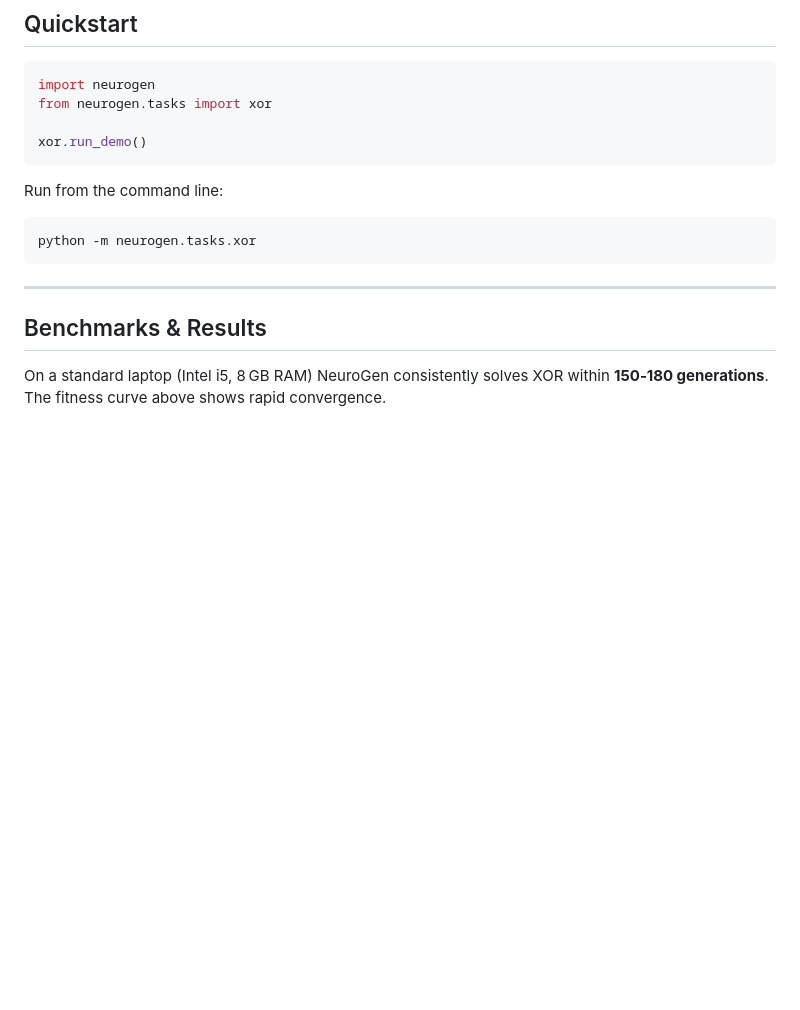
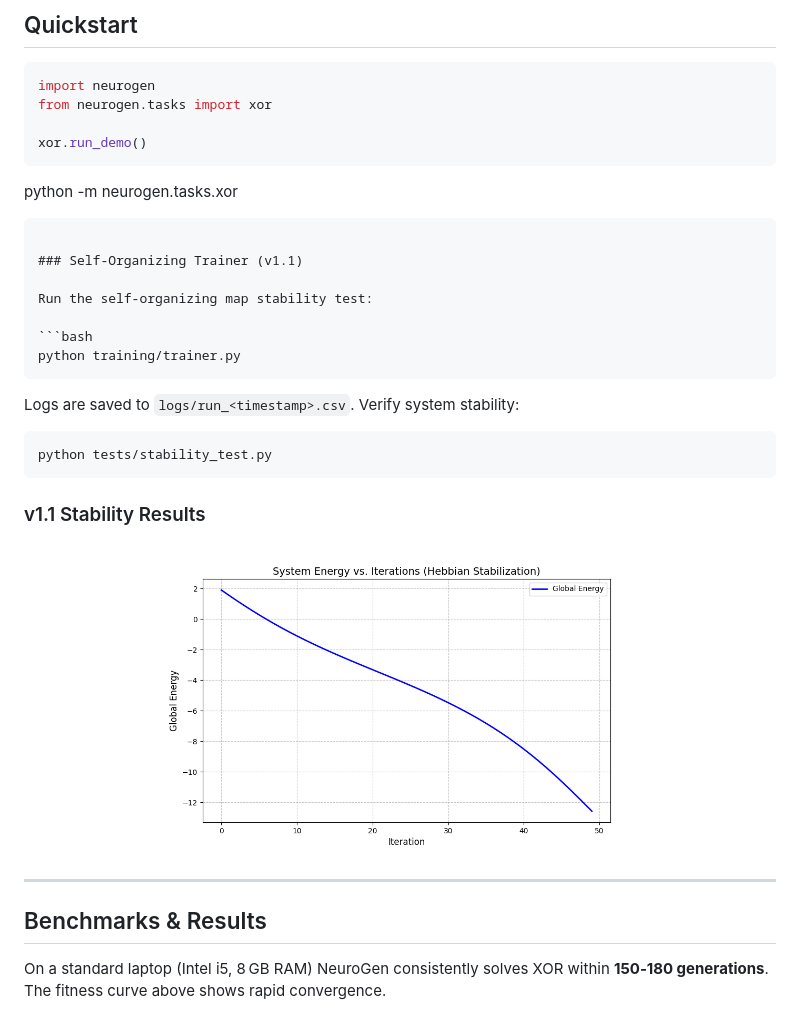
Before and after one commit to viraajsharma/neurogen, a Markdown page: README.md, the part around the change. Rendered like a GitHub page; pictures changed too: assets/v1.1_energy_graph.png (added); blank space fills up the shorter version.

Commit message:
feat: Add self-organizing trainer documentation and script for generating energy stability plots.

````diff
--- a/README.md
+++ b/README.md
@@ -73,11 +73,29 @@ from neurogen.tasks import xor
 xor.run_demo()
 ```
 
-Run from the command line:
+python -m neurogen.tasks.xor
+```
+
+### Self-Organizing Trainer (v1.1)
+
+Run the self-organizing map stability test:
 
 ```bash
-python -m neurogen.tasks.xor
+python training/trainer.py
 ```
+
+Logs are saved to `logs/run_<timestamp>.csv`.
+Verify system stability:
+
+```bash
+python tests/stability_test.py
+```
+
+### v1.1 Stability Results
+
+<div align="center">
+  <img src="assets/v1.1_energy_graph.png" alt="Energy vs Iteration Graph" width="70%" />
+</div>
 
 ---
 
````
Also changed, not shown: 1 other file.
